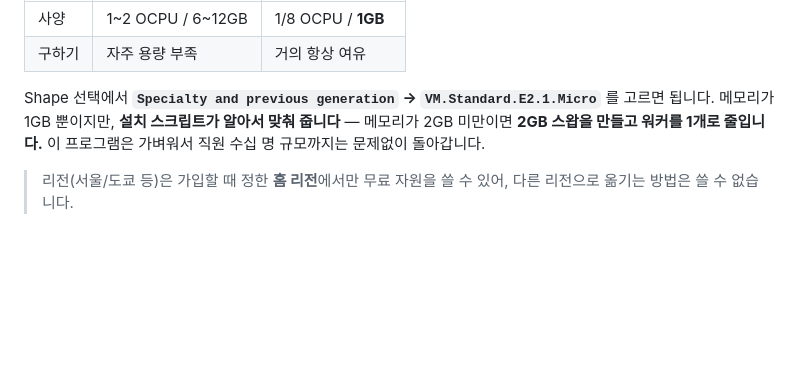
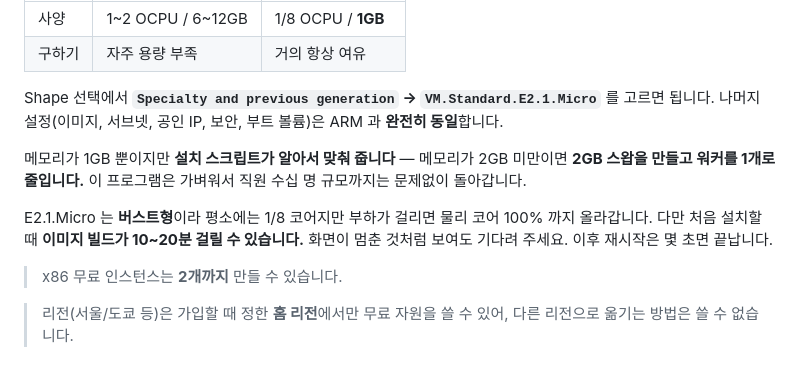
Before and after one commit to youj971104-star/GNN, a Markdown page: deploy/README-ORACLE.md, the part around the change. Rendered like a GitHub page; blank space fills up the shorter version.

Commit message:
x86 무료 shape 사용 시 알아둘 점 보완
- 나머지 설정이 ARM 과 완전히 동일하다는 점을 밝혔다
- E2.1.Micro 는 버스트형이라 평소 1/8 코어지만 부하 시 물리 코어 100% 까지
  올라간다는 점과, 그래도 첫 이미지 빌드는 10~20분 걸릴 수 있어
  멈춘 것처럼 보여도 기다려야 한다는 점을 적었다
- x86 무료 인스턴스는 2개까지 만들 수 있다는 점을 덧붙였다

Co-Authored-By: Claude Opus 5 <noreply@anthropic.com>
Claude-Session: https://claude.ai/code/session_01JShSWwut6PRkmqtzbxXX9e

```diff
--- a/deploy/README-ORACLE.md
+++ b/deploy/README-ORACLE.md
@@ -83,9 +83,17 @@ ARM 무료 서버를 쓰려는 사람이 많아 자주 발생합니다. 순서
 | 구하기 | 자주 용량 부족 | 거의 항상 여유 |
 
 Shape 선택에서 **`Specialty and previous generation` → `VM.Standard.E2.1.Micro`** 를 고르면 됩니다.
-메모리가 1GB 뿐이지만, **설치 스크립트가 알아서 맞춰 줍니다** —
+나머지 설정(이미지, 서브넷, 공인 IP, 보안, 부트 볼륨)은 ARM 과 **완전히 동일**합니다.
+
+메모리가 1GB 뿐이지만 **설치 스크립트가 알아서 맞춰 줍니다** —
 메모리가 2GB 미만이면 **2GB 스왑을 만들고 워커를 1개로 줄입니다.**
 이 프로그램은 가벼워서 직원 수십 명 규모까지는 문제없이 돌아갑니다.
+
+E2.1.Micro 는 **버스트형**이라 평소에는 1/8 코어지만 부하가 걸리면 물리 코어 100% 까지 올라갑니다.
+다만 처음 설치할 때 **이미지 빌드가 10~20분 걸릴 수 있습니다.**
+화면이 멈춘 것처럼 보여도 기다려 주세요. 이후 재시작은 몇 초면 끝납니다.
+
+> x86 무료 인스턴스는 **2개까지** 만들 수 있습니다.
 
 > 리전(서울/도쿄 등)은 가입할 때 정한 **홈 리전**에서만 무료 자원을 쓸 수 있어,
 > 다른 리전으로 옮기는 방법은 쓸 수 없습니다.
```
